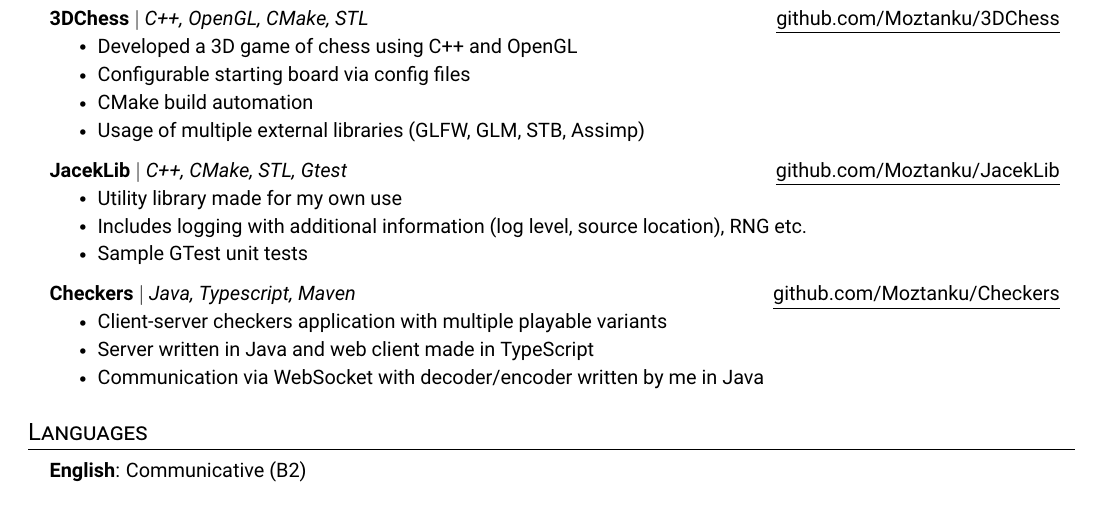
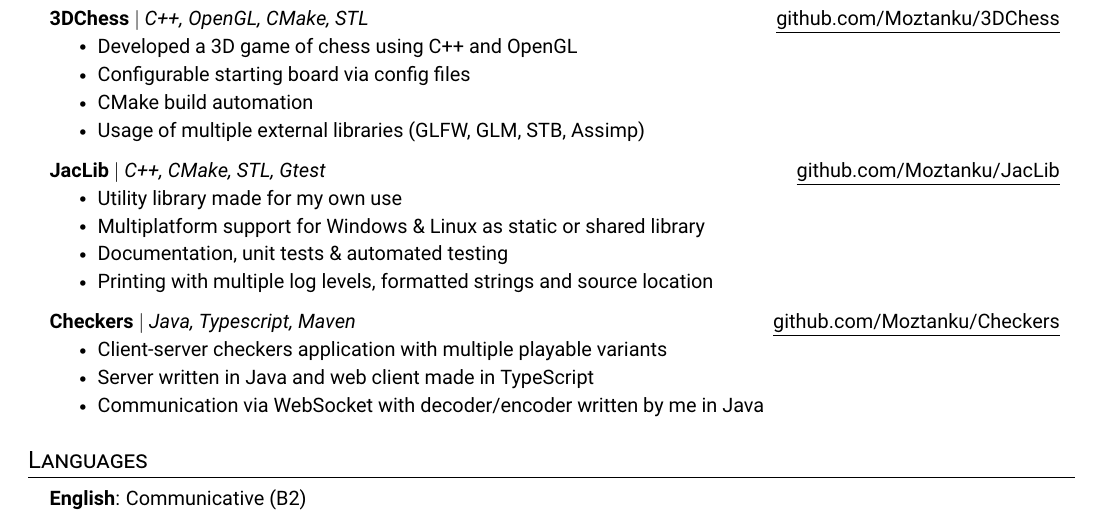
Before and after one commit to Moztanku/resume, a LaTeX CV (my_resume.tex): part of the page, cut so that both start at the same text. Compiled offline with pdfLaTeX.

Commit message:
updated resume

```diff
--- a/my_resume.tex
+++ b/my_resume.tex
@@ -188,17 +188,18 @@
             \resumeItemListEnd
 
         \resumeProjectHeading
-            {\textbf{JacekLib} $|$ \emph
+            {\textbf{JacLib} $|$ \emph
                 {C++, CMake, STL, Gtest}
             }
             {\small{\href
-                {https://github.com/Moztanku/JacekLib}
-                {\underline{github.com/Moztanku/JacekLib}}
+                {https://github.com/Moztanku/JacLib/}
+                {\underline{github.com/Moztanku/JacLib}}
             }}
             \resumeItemListStart
                 \resumeItem{Utility library made for my own use}
-                \resumeItem{Includes logging with additional information (log level, source location), RNG etc.}
-                \resumeItem{Sample GTest unit tests}
+                \resumeItem{Multiplatform support for Windows \& Linux as static or shared library}
+                \resumeItem{Documentation, unit tests \& automated testing}
+                \resumeItem{Printing with multiple log levels, formatted strings and source location}
             \resumeItemListEnd
         \resumeProjectHeading
             {\textbf{Checkers} $|$ \emph
```
Also changed, not shown: resume.png.
